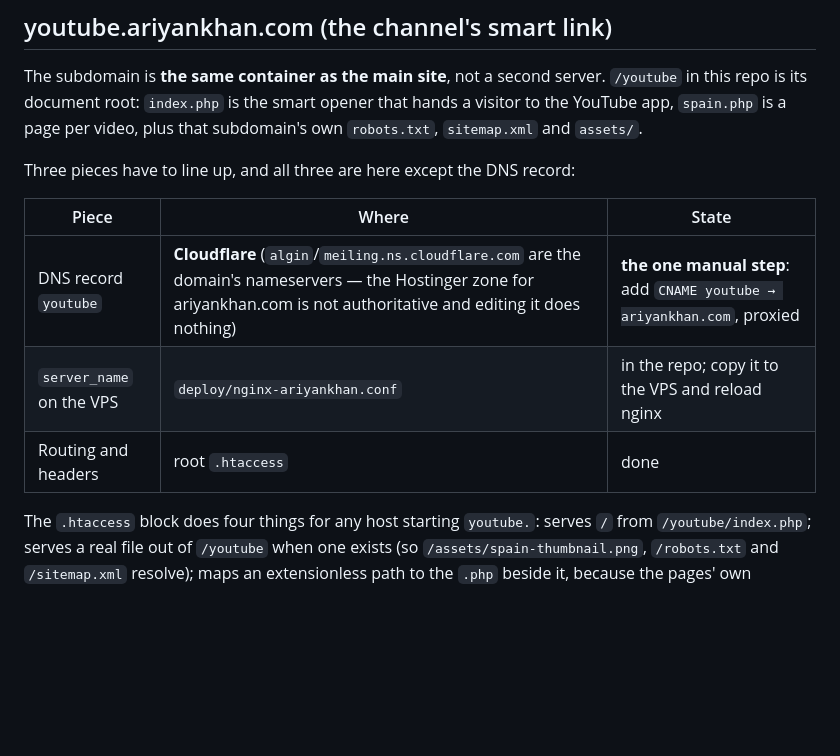
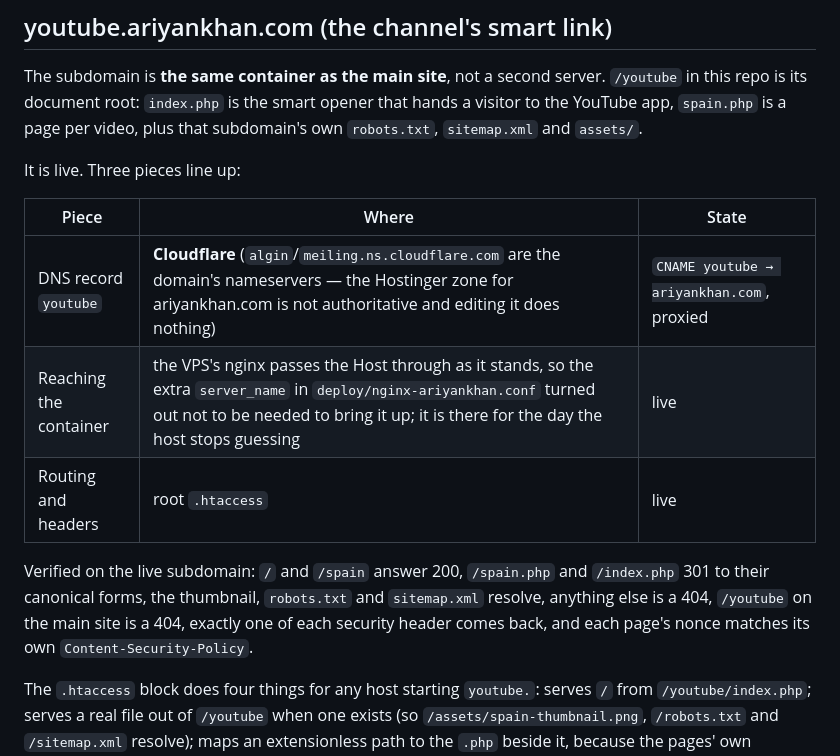
Before and after one commit to byariyankhan/ariyankhan, a Markdown page: README.md, the part around the change. Drawn GitHub-style; blank space fills up the shorter version.

Commit message:
youtube.ariyankhan.com is live
The DNS record is in at Cloudflare, so the subdomain answers. The VPS's nginx
passes the Host through as it stands, so the extra server_name never had to be
installed to bring it up; it stays in the repo for the day the host stops
guessing.

Checked on the live subdomain: / and /spain answer 200, /spain.php and /index.php
301 to their canonical forms, the thumbnail, robots.txt and sitemap.xml resolve,
anything else is a 404, /youtube on the main site is still a 404, exactly one of
each security header comes back, and each page's nonce matches the
Content-Security-Policy it was served with, so the styles apply.

README only; nothing that is served changes.

Co-Authored-By: Claude Opus 5 <noreply@anthropic.com>
Claude-Session: https://claude.ai/code/session_0186iZezr3nrEDsBvAgH9W7Q

```diff
--- a/README.md
+++ b/README.md
@@ -91,13 +91,19 @@ The subdomain is **the same container as the main site**, not a second server.
 that hands a visitor to the YouTube app, `spain.php` is a page per video, plus
 that subdomain's own `robots.txt`, `sitemap.xml` and `assets/`.
 
-Three pieces have to line up, and all three are here except the DNS record:
+It is live. Three pieces line up:
 
 | Piece | Where | State |
 |-------|-------|-------|
-| DNS record `youtube` | **Cloudflare** (`algin`/`meiling.ns.cloudflare.com` are the domain's nameservers — the Hostinger zone for ariyankhan.com is not authoritative and editing it does nothing) | **the one manual step**: add `CNAME youtube → ariyankhan.com`, proxied |
-| `server_name` on the VPS | `deploy/nginx-ariyankhan.conf` | in the repo; copy it to the VPS and reload nginx |
-| Routing and headers | root `.htaccess` | done |
+| DNS record `youtube` | **Cloudflare** (`algin`/`meiling.ns.cloudflare.com` are the domain's nameservers — the Hostinger zone for ariyankhan.com is not authoritative and editing it does nothing) | `CNAME youtube → ariyankhan.com`, proxied |
+| Reaching the container | the VPS's nginx passes the Host through as it stands, so the extra `server_name` in `deploy/nginx-ariyankhan.conf` turned out not to be needed to bring it up; it is there for the day the host stops guessing | live |
+| Routing and headers | root `.htaccess` | live |
+
+Verified on the live subdomain: `/` and `/spain` answer 200, `/spain.php` and
+`/index.php` 301 to their canonical forms, the thumbnail, `robots.txt` and
+`sitemap.xml` resolve, anything else is a 404, `/youtube` on the main site is a
+404, exactly one of each security header comes back, and each page's nonce
+matches its own `Content-Security-Policy`.
 
 The `.htaccess` block does four things for any host starting `youtube.`:
 serves `/` from `/youtube/index.php`; serves a real file out of `/youtube` when
```
